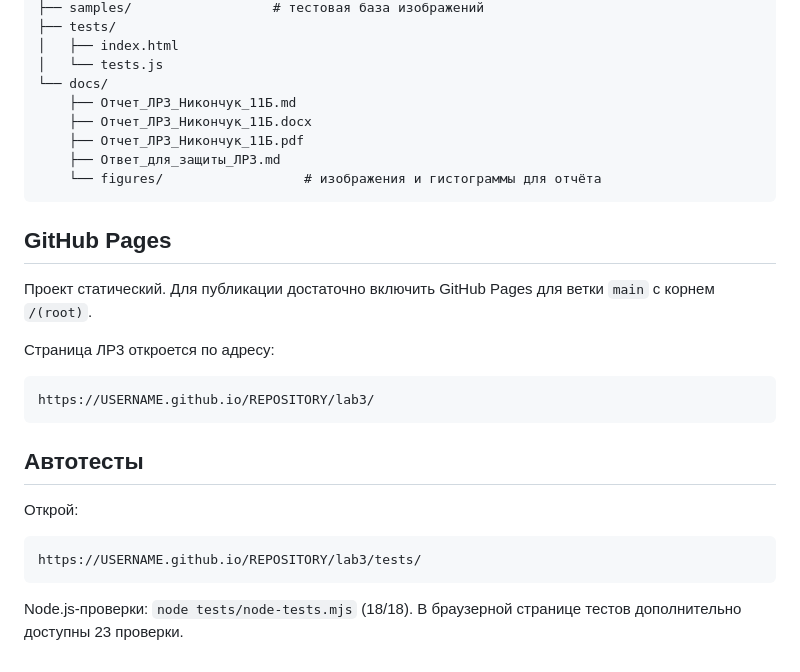
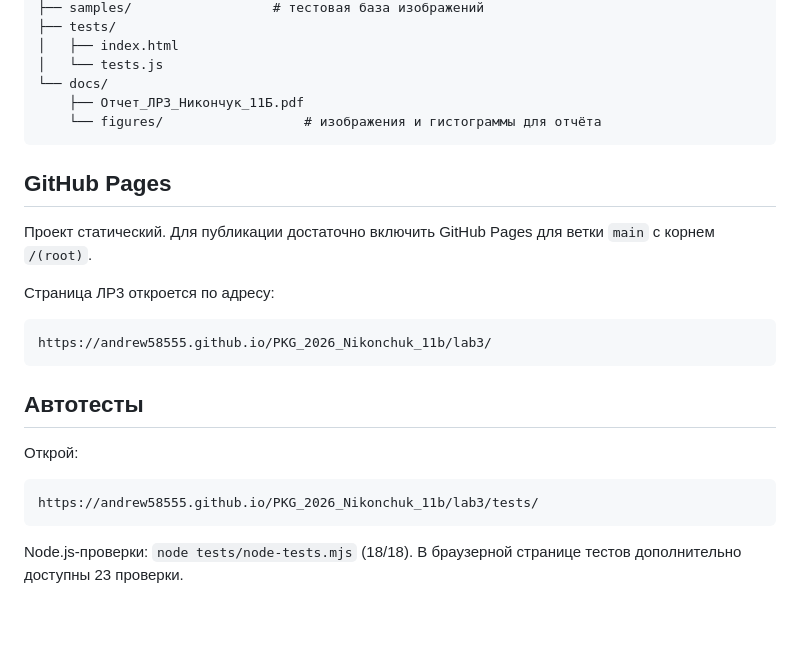
Before and after one commit to Andrew58555/PKG_2026_Nikonchuk_11b, a Markdown page: lab3/README.md, the part around the change. Rendered like a GitHub page; blank space fills up the shorter version.

````diff
--- a/lab3/README.md
+++ b/lab3/README.md
@@ -37,10 +37,7 @@ lab3/
 │   ├── index.html
 │   └── tests.js
 └── docs/
-    ├── Отчет_ЛР3_Никончук_11Б.md
-    ├── Отчет_ЛР3_Никончук_11Б.docx
     ├── Отчет_ЛР3_Никончук_11Б.pdf
-    ├── Ответ_для_защиты_ЛР3.md
     └── figures/                  # изображения и гистограммы для отчёта
 ```
 
@@ -51,7 +48,7 @@ lab3/
 Страница ЛР3 откроется по адресу:
 
 ```text
-https://USERNAME.github.io/REPOSITORY/lab3/
+https://andrew58555.github.io/PKG_2026_Nikonchuk_11b/lab3/
 ```
 
 ## Автотесты
@@ -59,7 +56,7 @@ https://USERNAME.github.io/REPOSITORY/lab3/
 Открой:
 
 ```text
-https://USERNAME.github.io/REPOSITORY/lab3/tests/
+https://andrew58555.github.io/PKG_2026_Nikonchuk_11b/lab3/tests/
 ```
 
 Node.js-проверки: `node tests/node-tests.mjs` (18/18). В браузерной странице тестов дополнительно доступны 23 проверки.
````
